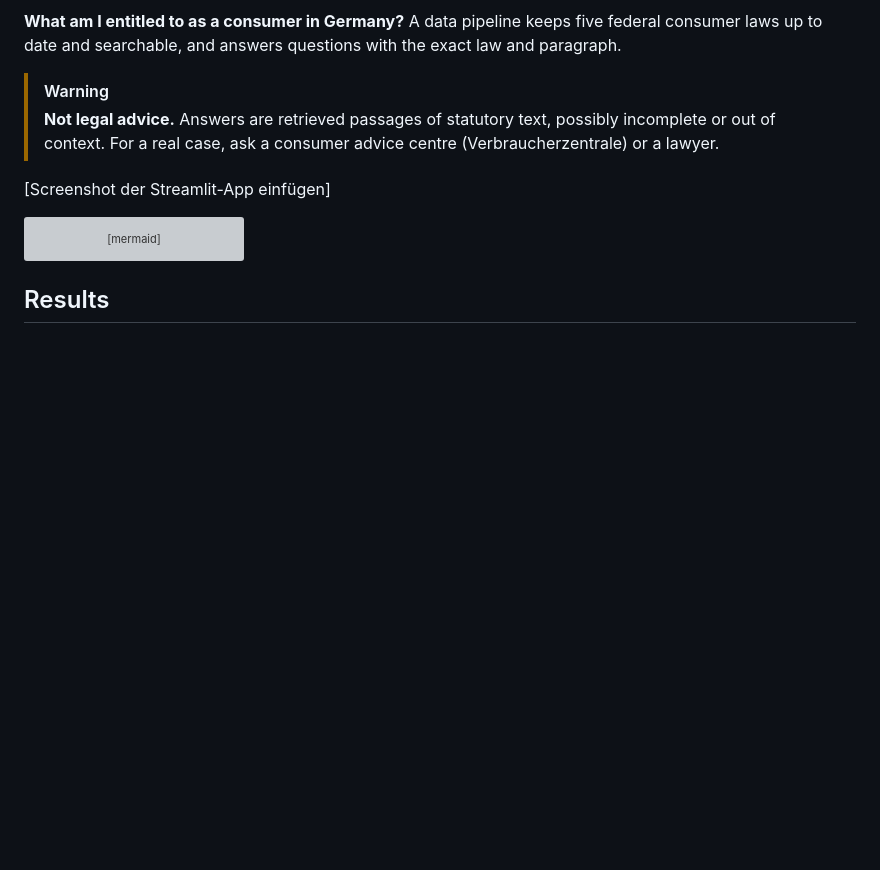
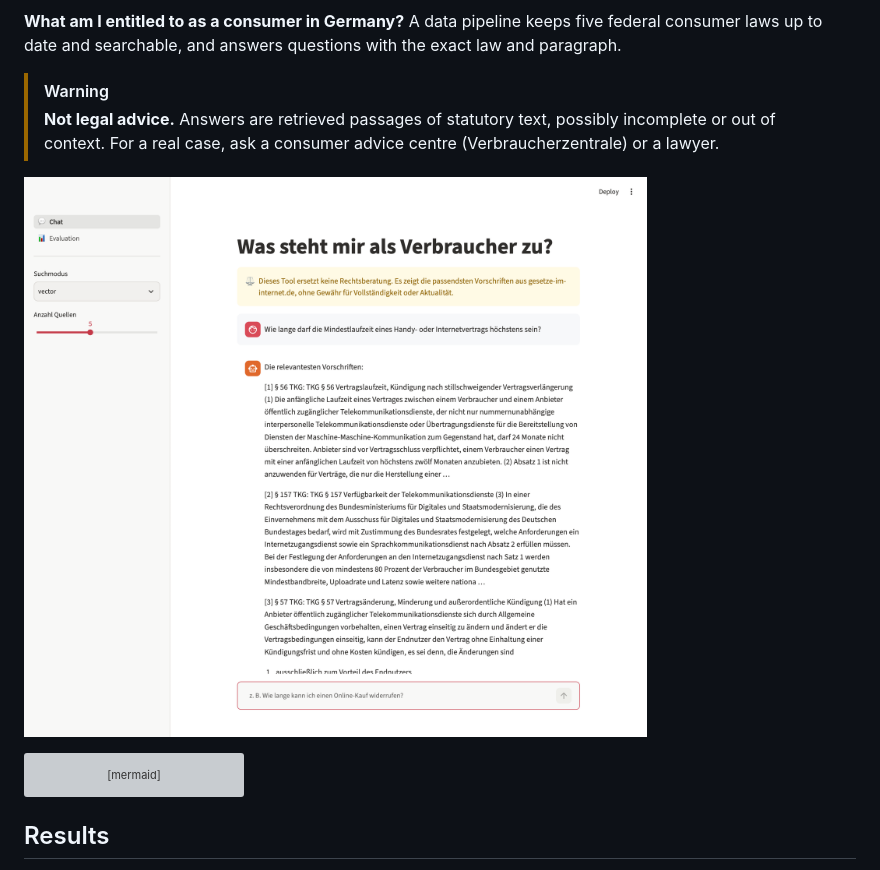
Before and after one commit to riodeb21195/proj4-consumer-rights-rag, a Markdown page: README.md, the part around the change. GitHub-like rendering; pictures changed too: docs/images/streamlit-chat.png (added); blank space fills up the shorter version; grey boxes are pictures that could not be loaded.

Commit message:
docs: add Streamlit screenshot to README
Co-Authored-By: Claude Opus 5.5 <noreply@anthropic.com>

````diff
--- a/README.md
+++ b/README.md
@@ -9,7 +9,7 @@ laws up to date and searchable, and answers questions with the exact law and par
 > **Not legal advice.** Answers are retrieved passages of statutory text, possibly incomplete or
 > out of context. For a real case, ask a consumer advice centre (Verbraucherzentrale) or a lawyer.
 
-[Screenshot der Streamlit-App einfügen]
+![Streamlit chat: a lay question about mobile contract terms, answered with § 56 TKG first](docs/images/streamlit-chat.png)
 
 ```mermaid
 flowchart LR
````
